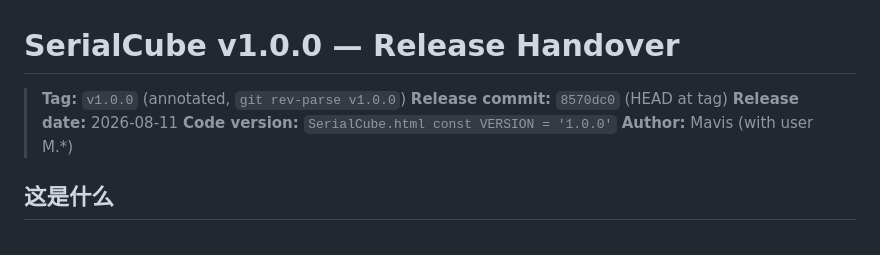
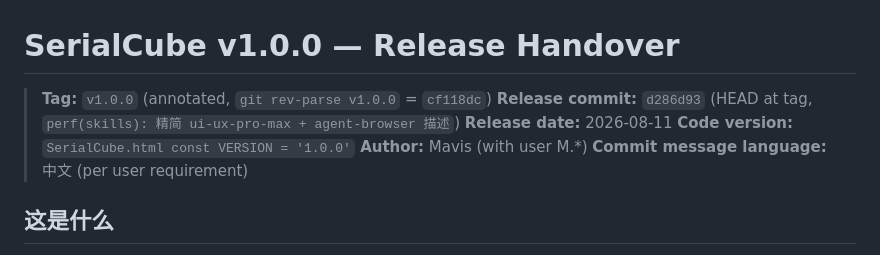
Before and after one commit to yubiediu826/SerialCubeWeb, a Markdown page: docs/handover/release-v1.0.0.md, the part around one of its changes. Rendered like a GitHub page.

```diff
--- a/docs/handover/release-v1.0.0.md
+++ b/docs/handover/release-v1.0.0.md
@@ -1,10 +1,11 @@
 # SerialCube v1.0.0 — Release Handover
 
-> **Tag:** `v1.0.0` (annotated, `git rev-parse v1.0.0`)
-> **Release commit:** `8570dc0` (HEAD at tag)
+> **Tag:** `v1.0.0` (annotated, `git rev-parse v1.0.0` = `cf118dc`)
+> **Release commit:** `d286d93` (HEAD at tag, `perf(skills): 精简 ui-ux-pro-max + agent-browser 描述`)
 > **Release date:** 2026-08-11
 > **Code version:** `SerialCube.html const VERSION = '1.0.0'`
 > **Author:** Mavis (with user M.\*)
+> **Commit message language:** 中文 (per user requirement)
 
 ## 这是什么
 
```
Also changed, not shown: other parts of docs/handover/release-v1.0.0.md (+28 -14 lines).
